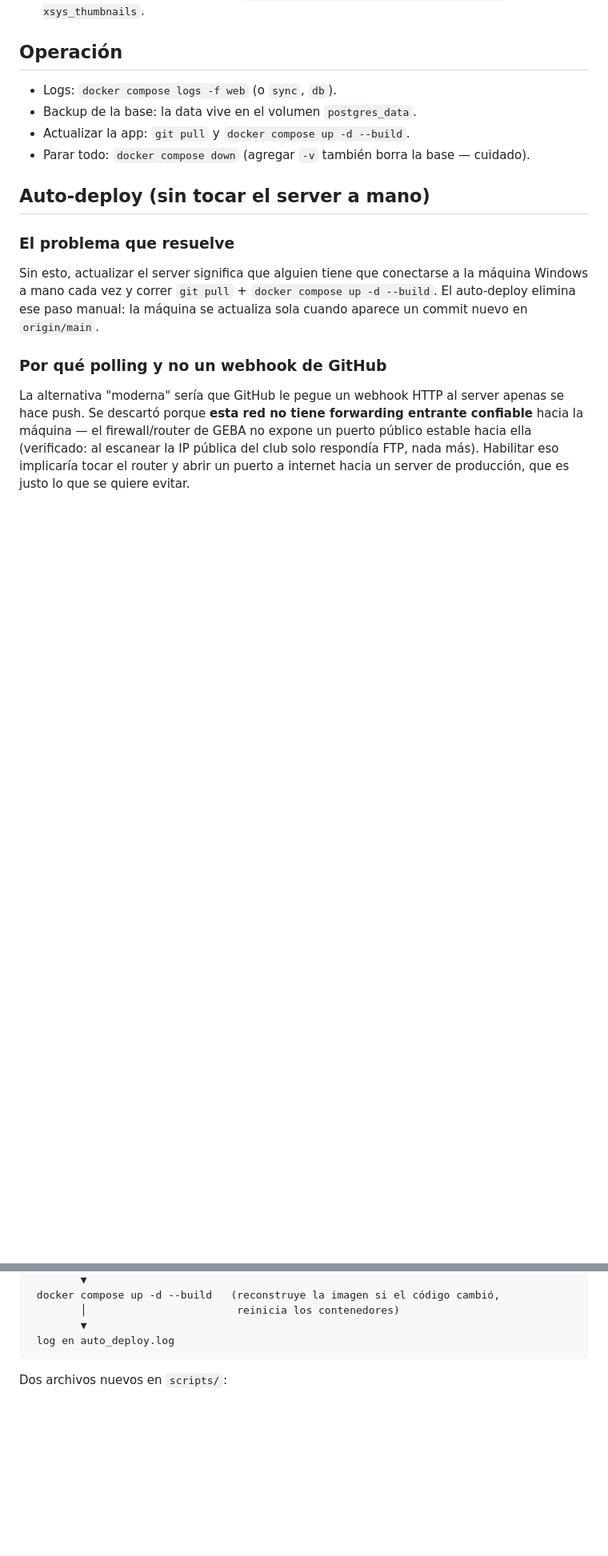
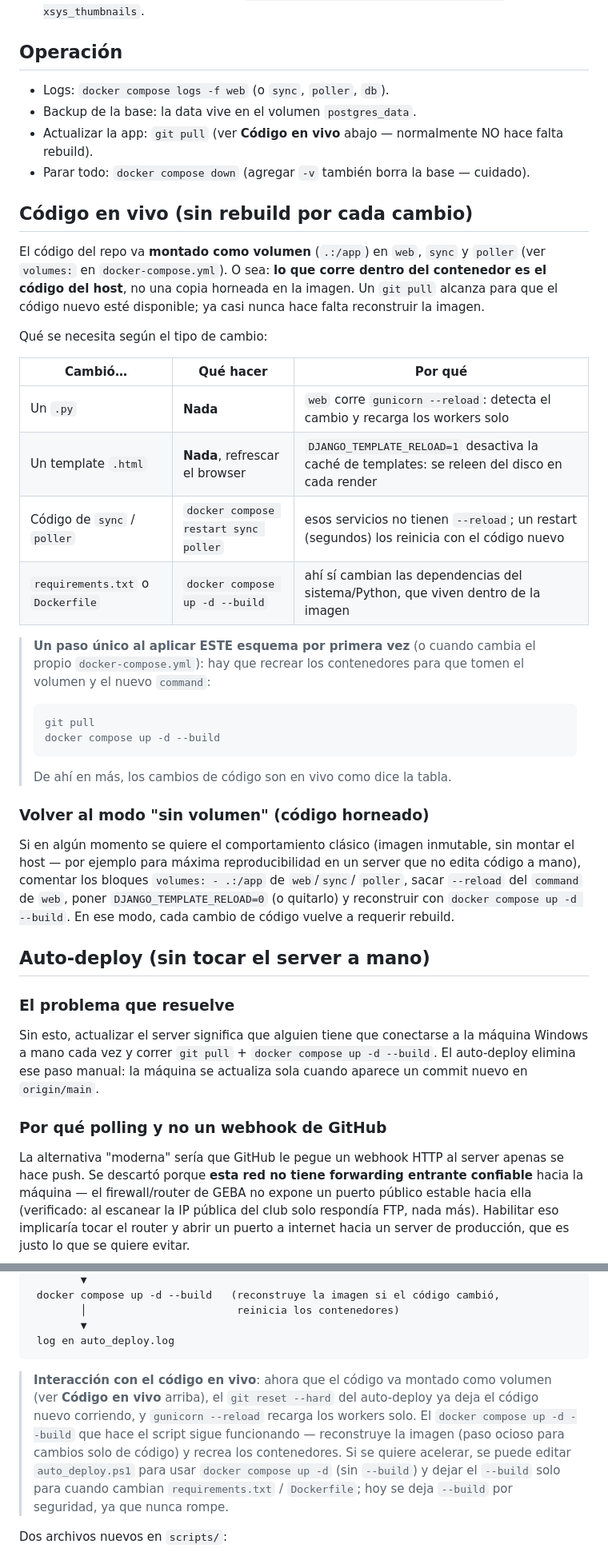
Before and after one commit to hbrunacci/geba_acs, a Markdown page: DEPLOY-DOCKER.md, 2 parts joined by grey strips. Shown at 80% size. Rendered like a GitHub page; blank space fills up the shorter version.

Commit message:
docs: documentar flujo de código en vivo (bind mount, sin rebuild) en DEPLOY-DOCKER
Nueva sección "Código en vivo" con la tabla de qué requiere cada tipo de
cambio, el paso único de recreación al aplicar el esquema, y cómo volver al
modo sin volumen. Nota sobre la interacción con el auto-deploy y el poller
en el stack.

Co-Authored-By: Claude Opus 4.8 (1M context) <noreply@anthropic.com>
Claude-Session: https://claude.ai/code/session_017y1i9yKY1ChgvmgZtMPLFb

````diff
--- a/DEPLOY-DOCKER.md
+++ b/DEPLOY-DOCKER.md
@@ -39,10 +40,45 @@ Stack: **web** (Django + gunicorn, con ODBC Driver 18 para llegar a xSys) +
    Miniaturas de fotos ya cargadas: `docker compose exec web python manage.py xsys_thumbnails`.
 
 ## Operación
-- Logs: `docker compose logs -f web` (o `sync`, `db`).
+- Logs: `docker compose logs -f web` (o `sync`, `poller`, `db`).
 - Backup de la base: la data vive en el volumen `postgres_data`.
-- Actualizar la app: `git pull` y `docker compose up -d --build`.
+- Actualizar la app: `git pull` (ver **Código en vivo** abajo — normalmente NO hace falta rebuild).
 - Parar todo: `docker compose down` (agregar `-v` también borra la base — cuidado).
+
+## Código en vivo (sin rebuild por cada cambio)
+
+El código del repo va **montado como volumen** (`.:/app`) en `web`, `sync` y
+`poller` (ver `volumes:` en `docker-compose.yml`). O sea: **lo que corre dentro
+del contenedor es el código del host**, no una copia horneada en la imagen. Un
+`git pull` alcanza para que el código nuevo esté disponible; ya casi nunca hace
+falta reconstruir la imagen.
+
+Qué se necesita según el tipo de cambio:
+
+| Cambió… | Qué hacer | Por qué |
+| --- | --- | --- |
+| Un `.py` | **Nada** | `web` corre `gunicorn --reload`: detecta el cambio y recarga los workers solo |
+| Un template `.html` | **Nada**, refrescar el browser | `DJANGO_TEMPLATE_RELOAD=1` desactiva la caché de templates: se releen del disco en cada render |
+| Código de `sync` / `poller` | `docker compose restart sync poller` | esos servicios no tienen `--reload`; un restart (segundos) los reinicia con el código nuevo |
+| `requirements.txt` o `Dockerfile` | `docker compose up -d --build` | ahí sí cambian las dependencias del sistema/Python, que viven dentro de la imagen |
+
+> **Un paso único al aplicar ESTE esquema por primera vez** (o cuando cambia el
+> propio `docker-compose.yml`): hay que recrear los contenedores para que tomen
+> el volumen y el nuevo `command`:
+> ```powershell
+> git pull
+> docker compose up -d --build
+> ```
+> De ahí en más, los cambios de código son en vivo como dice la tabla.
+
+### Volver al modo "sin volumen" (código horneado)
+
+Si en algún momento se quiere el comportamiento clásico (imagen inmutable, sin
+montar el host — por ejemplo para máxima reproducibilidad en un server que no
+edita código a mano), comentar los bloques `volumes: - .:/app` de `web`/`sync`/
+`poller`, sacar `--reload` del `command` de `web`, poner `DJANGO_TEMPLATE_RELOAD=0`
+(o quitarlo) y reconstruir con `docker compose up -d --build`. En ese modo, cada
+cambio de código vuelve a requerir rebuild.
 
 ## Auto-deploy (sin tocar el server a mano)
 
@@ -88,6 +124,16 @@ demora) pero muchísimo más simple y no depende de tocar el firewall.
         ▼
  log en auto_deploy.log
 ```
+
+> **Interacción con el código en vivo**: ahora que el código va montado como
+> volumen (ver **Código en vivo** arriba), el `git reset --hard` del auto-deploy
+> ya deja el código nuevo corriendo, y `gunicorn --reload` recarga los workers
+> solo. El `docker compose up -d --build` que hace el script sigue funcionando —
+> reconstruye la imagen (paso ocioso para cambios solo de código) y recrea los
+> contenedores. Si se quiere acelerar, se puede editar `auto_deploy.ps1` para
+> usar `docker compose up -d` (sin `--build`) y dejar el `--build` solo para
+> cuando cambian `requirements.txt` / `Dockerfile`; hoy se deja `--build` por
+> seguridad, ya que nunca rompe.
 
 Dos archivos nuevos en `scripts/`:
 
````
Also changed, not shown: other parts of DEPLOY-DOCKER.md (+2 -1 lines).
